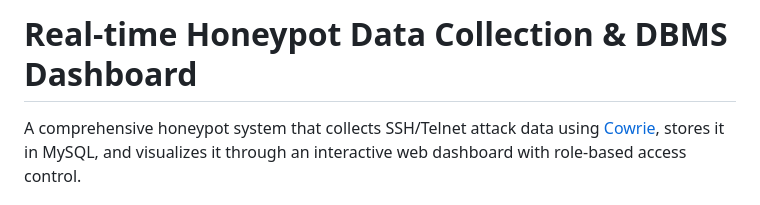
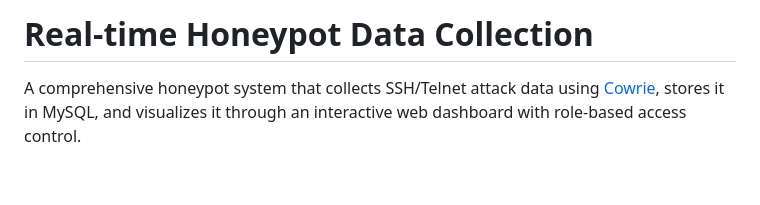
Before and after one commit to kshitijkota/Real-time-honeypot-data-collection, a Markdown page: README.md, the part around the change. GitHub-like rendering; blank space fills up the shorter version.

Commit message:
update: Update project title in README
Removed 'DBMS Dashboard' from the project title in README.

```diff
--- a/README.md
+++ b/README.md
@@ -1,4 +1,4 @@
-# Real-time Honeypot Data Collection & DBMS Dashboard
+# Real-time Honeypot Data Collection
 
 A comprehensive honeypot system that collects SSH/Telnet attack data using [Cowrie](https://github.com/cowrie/cowrie), stores it in MySQL, and visualizes it through an interactive web dashboard with role-based access control.
 
```
